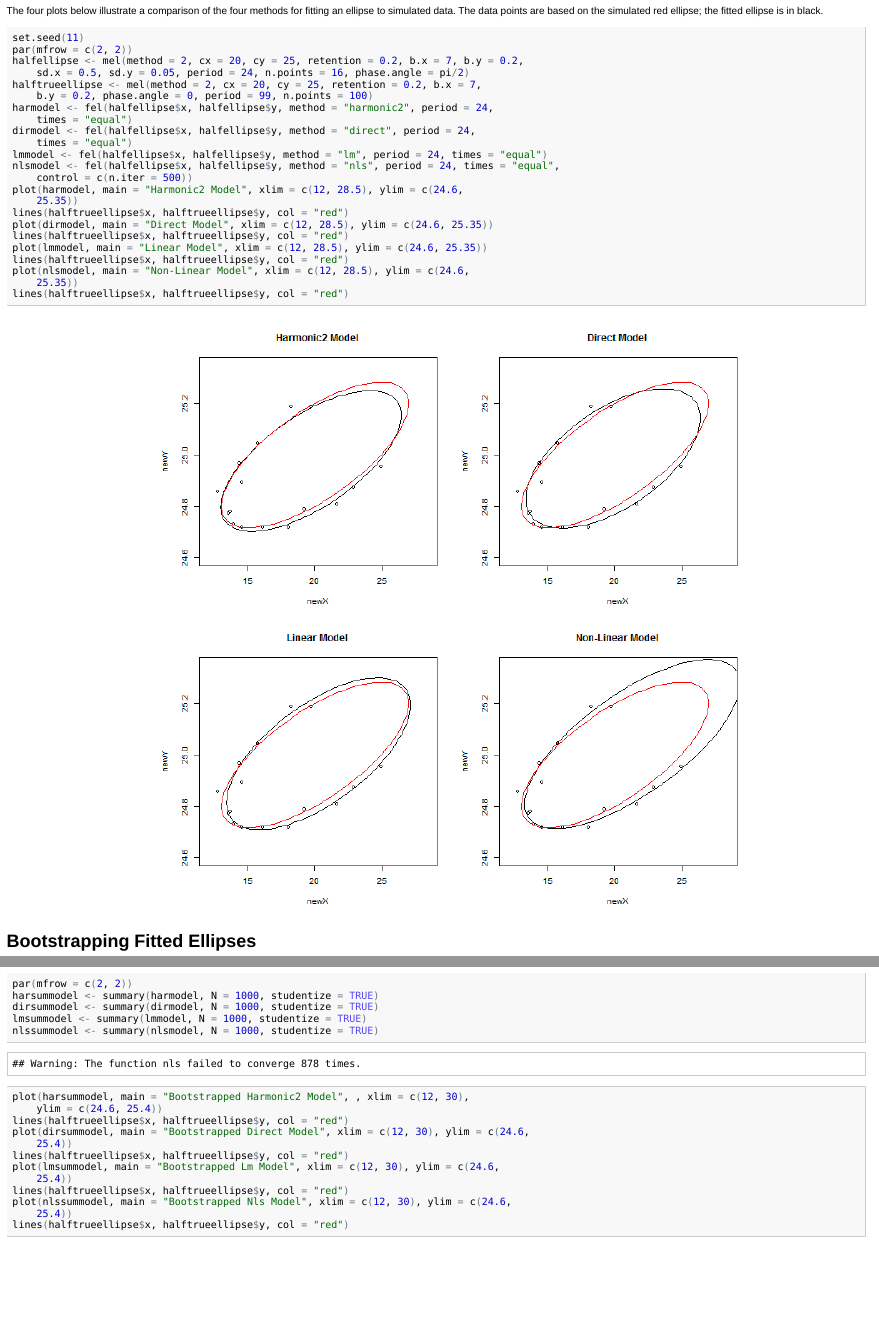
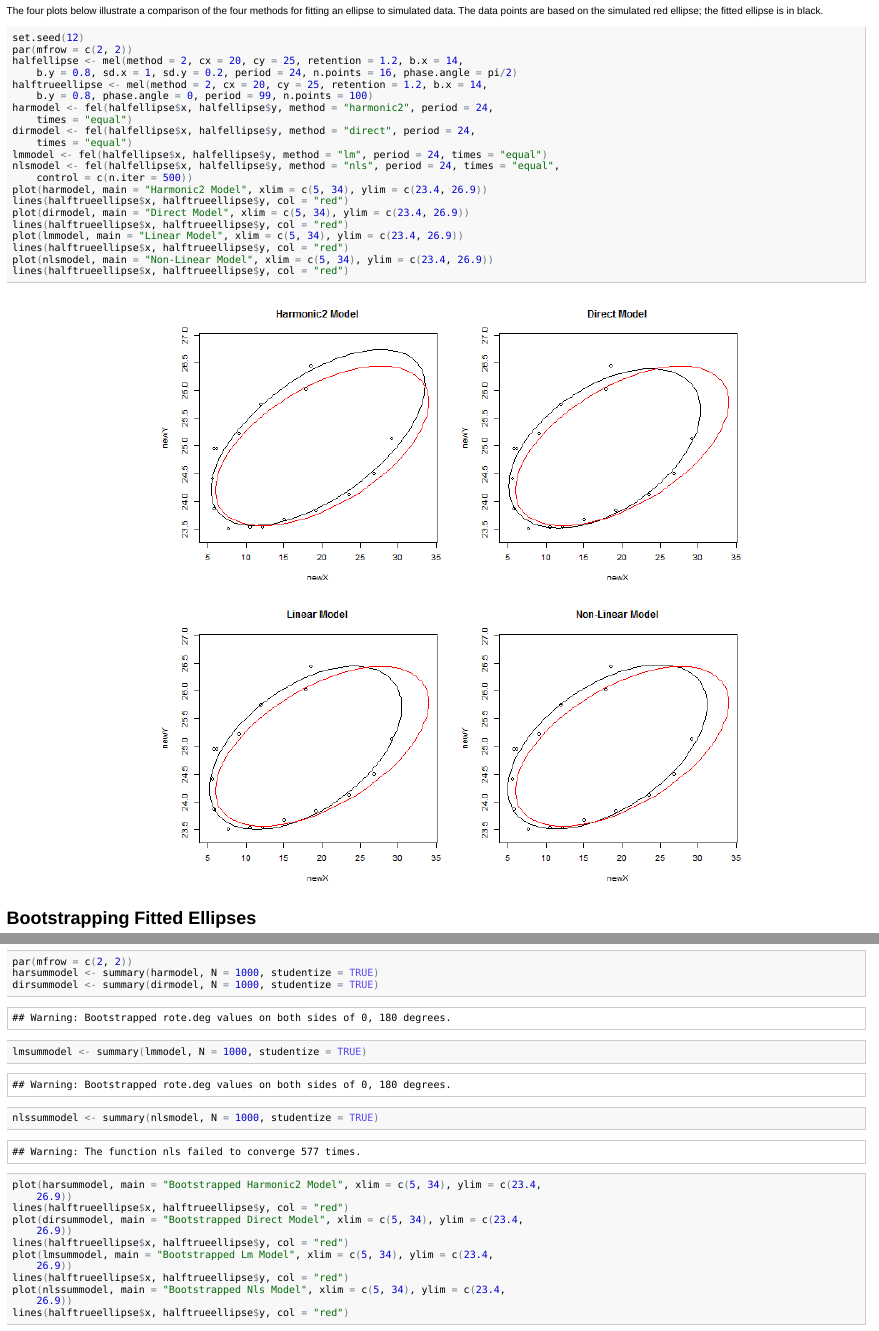
Before and after one commit to spencerm89/hysteresis3, an R Markdown document (inst/doc/index.Rmd): the page in a window 1100 px wide, from 10670 px down, and a second part further down, joined at a grey line. The pictures show the output file inst/doc/index.html that the author committed with the source, opened offline.

Commit message:
Change comparison in vignette

````diff
--- a/inst/doc/index.Rmd
+++ b/inst/doc/index.Rmd
@@ -150,21 +150,21 @@ summodel$values
 The four plots below illustrate a comparison of the four methods for fitting an ellipse to simulated data. The data
 points are based on the simulated red ellipse; the fitted ellipse is in black.
 ```{r tests,fig.width=10,fig.height=10,warning=FALSE,message=FALSE}
-set.seed(11)
+set.seed(12)
 par(mfrow=c(2,2))
-halfellipse <- mel(method=2,cx=20,cy=25,retention=0.2,b.x=7,b.y=0.2,sd.x=0.5,sd.y=0.05,period=24,n.points=16,phase.angle=pi/2)
-halftrueellipse <- mel(method=2,cx=20,cy=25,retention=0.2,b.x=7,b.y=0.2,phase.angle=0,period=99,n.points=100)
+halfellipse <- mel(method=2,cx=20,cy=25,retention=1.2,b.x=14,b.y=0.8,sd.x=1,sd.y=0.2,period=24,n.points=16,phase.angle=pi/2)
+halftrueellipse <- mel(method=2,cx=20,cy=25,retention=1.2,b.x=14,b.y=0.8,phase.angle=0,period=99,n.points=100)
 harmodel<-fel(halfellipse$x,halfellipse$y,method="harmonic2",period=24,times="equal")
 dirmodel<-fel(halfellipse$x,halfellipse$y,method="direct",period=24,times="equal")
 lmmodel<-fel(halfellipse$x,halfellipse$y,method="lm",period=24,times="equal")
 nlsmodel<-fel(halfellipse$x,halfellipse$y,method="nls",period=24,times="equal",control=c(n.iter=500))
-plot(harmodel,main="Harmonic2 Model",xlim=c(12,28.5),ylim=c(24.6,25.35))
+plot(harmodel,main="Harmonic2 Model",xlim=c(5,34),ylim=c(23.4,26.9))
 lines(halftrueellipse$x,halftrueellipse$y,col="red")
-plot(dirmodel,main="Direct Model",xlim=c(12,28.5),ylim=c(24.6,25.35))
+plot(dirmodel,main="Direct Model",xlim=c(5,34),ylim=c(23.4,26.9))
 lines(halftrueellipse$x,halftrueellipse$y,col="red")
-plot(lmmodel,main="Linear Model",xlim=c(12,28.5),ylim=c(24.6,25.35))
+plot(lmmodel,main="Linear Model",xlim=c(5,34),ylim=c(23.4,26.9))
 lines(halftrueellipse$x,halftrueellipse$y,col="red")
-plot(nlsmodel,main="Non-Linear Model",xlim=c(12,28.5),ylim=c(24.6,25.35))
+plot(nlsmodel,main="Non-Linear Model",xlim=c(5,34),ylim=c(23.4,26.9))
 lines(halftrueellipse$x,halftrueellipse$y,col="red")
 ```
 
@@ -198,13 +198,13 @@ harsummodel<-summary(harmodel,N=1000,studentize=TRUE)
 dirsummodel<-summary(dirmodel,N=1000,studentize=TRUE)
 lmsummodel<-summary(lmmodel,N=1000,studentize=TRUE)
 nlssummodel<-summary(nlsmodel,N=1000,studentize=TRUE)
-plot(harsummodel,main="Bootstrapped Harmonic2 Model",,xlim=c(12,30),ylim=c(24.6,25.4))
+plot(harsummodel,main="Bootstrapped Harmonic2 Model",xlim=c(5,34),ylim=c(23.4,26.9))
 lines(halftrueellipse$x,halftrueellipse$y,col="red")
-plot(dirsummodel,main="Bootstrapped Direct Model",xlim=c(12,30),ylim=c(24.6,25.4))
+plot(dirsummodel,main="Bootstrapped Direct Model",xlim=c(5,34),ylim=c(23.4,26.9))
 lines(halftrueellipse$x,halftrueellipse$y,col="red")
-plot(lmsummodel,main="Bootstrapped Lm Model",xlim=c(12,30),ylim=c(24.6,25.4))
+plot(lmsummodel,main="Bootstrapped Lm Model",xlim=c(5,34),ylim=c(23.4,26.9))
 lines(halftrueellipse$x,halftrueellipse$y,col="red")
-plot(nlssummodel,main="Bootstrapped Nls Model",xlim=c(12,30),ylim=c(24.6,25.4))
+plot(nlssummodel,main="Bootstrapped Nls Model",xlim=c(5,34),ylim=c(23.4,26.9))
 lines(halftrueellipse$x,halftrueellipse$y,col="red")
 ```
 
````
Also changed, not shown: inst/doc/figure/boottest.png, inst/doc/figure/multiple1.png, inst/doc/figure/multiple2.png, inst/doc/figure/multiple3.png, inst/doc/figure/tests.png, inst/doc/figure/unnamed-chunk-8.png, inst/doc/index.html, inst/doc/index.md.
